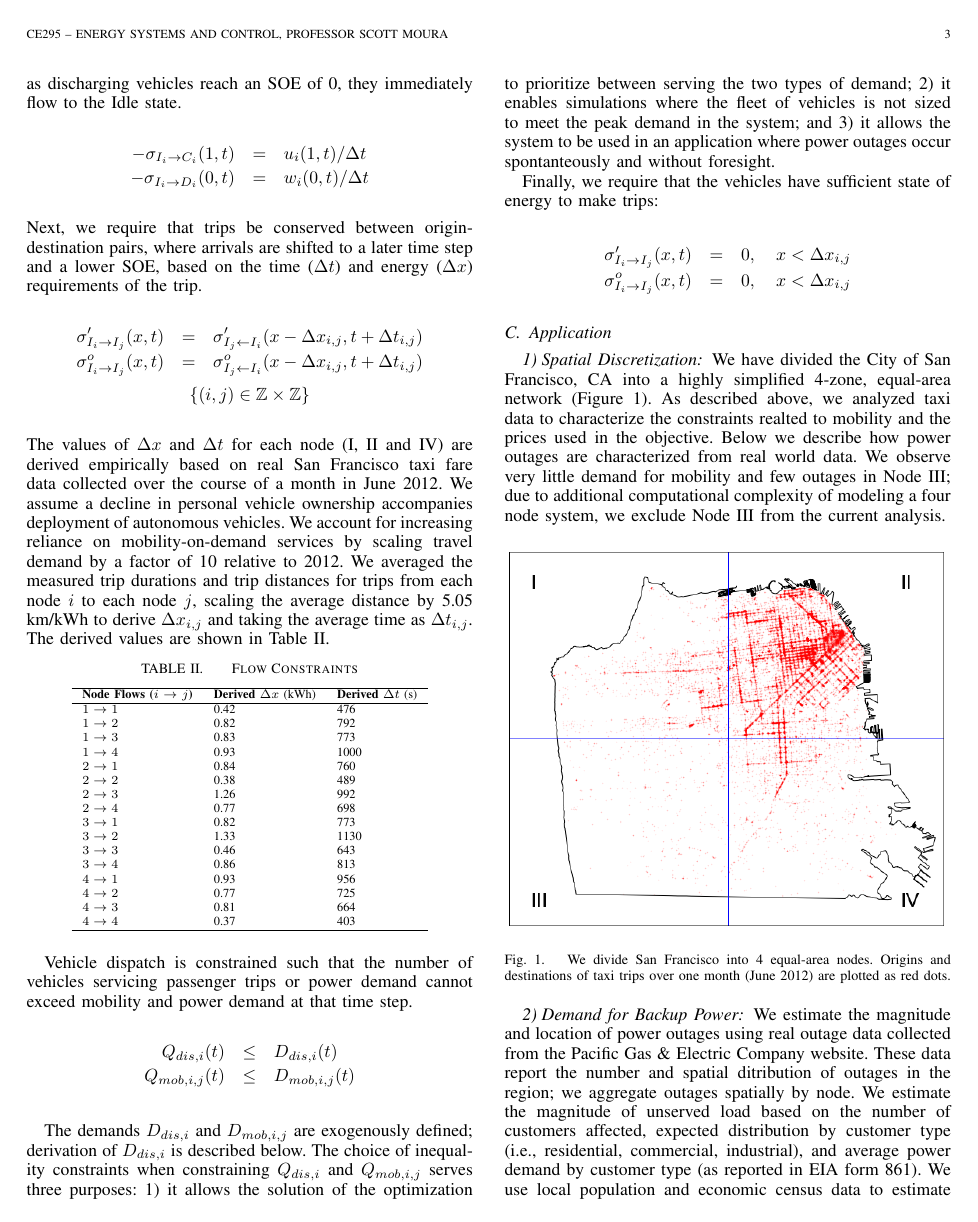
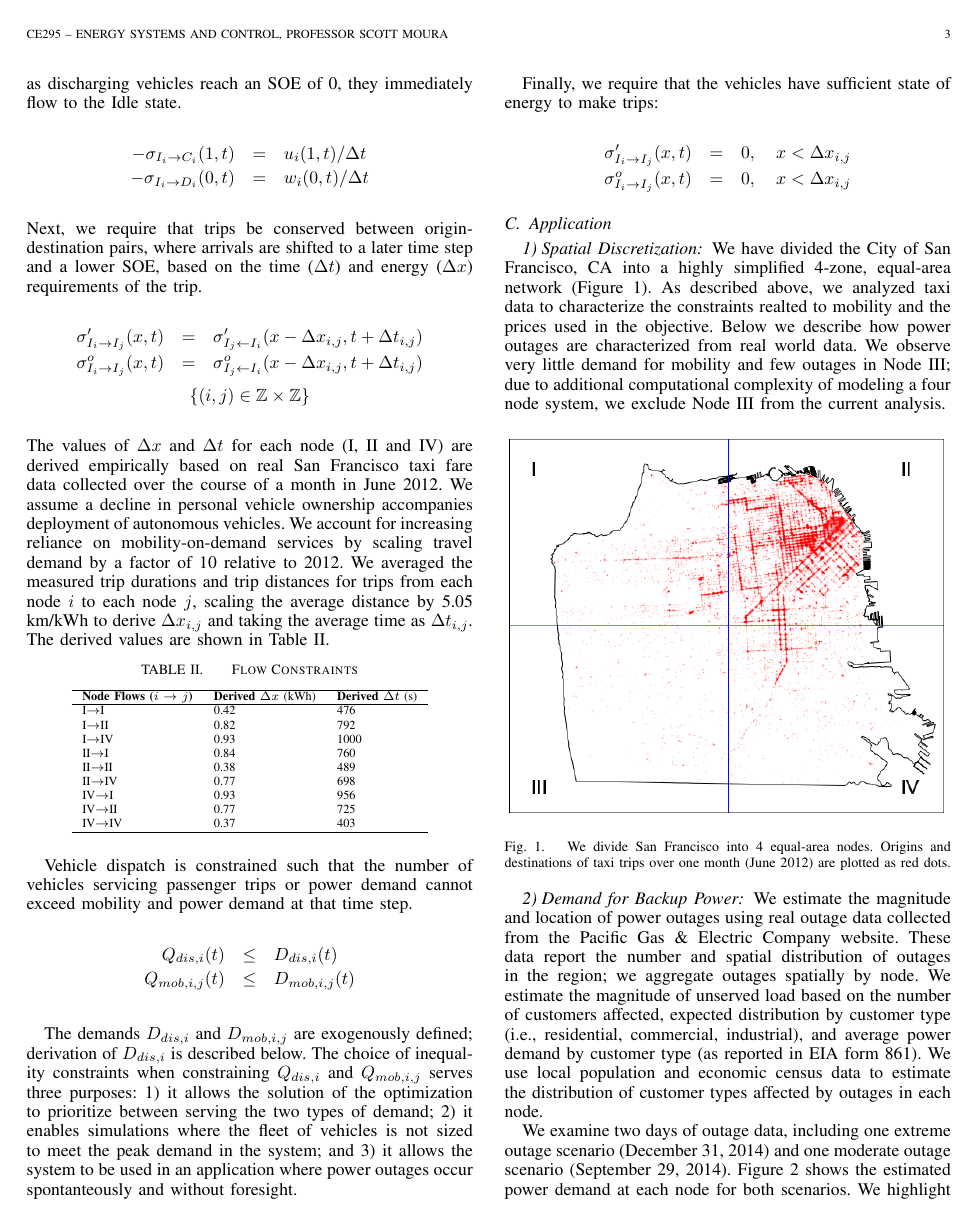
Before and after one commit to colinsheppard/ev-amod-article, a LaTeX paper (CE295_AMOD_Plus_Outtages.tex): page 3 of 7. Compiled offline with pdfLaTeX.

Commit message:
last minute edits to report, nothing major

```diff
--- a/CE295_AMOD_Plus_Outtages.tex
+++ b/CE295_AMOD_Plus_Outtages.tex
@@ -630,22 +630,15 @@ The values of $\Delta x$ and $\Delta t$ for each node (I, II and IV) are derived
     \hline
     \textbf{Node Flows ($i$ $\rightarrow$ $j$)} & \textbf{Derived} $\Delta x$ (kWh) & \textbf{Derived} $\Delta t$ (s) \\
     \hline
-    $1\rightarrow1$ & 0.42  & 476  \\
-    $1\rightarrow2$ & 0.82  & 792  \\
-    $1\rightarrow3$ & 0.83  & 773  \\
-    $1\rightarrow4$ & 0.93  & 1000  \\
-    $2\rightarrow1$ & 0.84  & 760  \\
-    $2\rightarrow2$ & 0.38  & 489  \\
-    $2\rightarrow3$ & 1.26  & 992  \\
-    $2\rightarrow4$ & 0.77  & 698  \\
-    $3\rightarrow1$ & 0.82  & 773  \\
-    $3\rightarrow2$ & 1.33  & 1130  \\
-    $3\rightarrow3$ & 0.46  & 643  \\
-    $3\rightarrow4$ & 0.86  & 813  \\
-    $4\rightarrow1$ & 0.93  & 956  \\
-    $4\rightarrow2$ & 0.77  & 725  \\
-    $4\rightarrow3$ & 0.81  & 664  \\
-    $4\rightarrow4$ & 0.37  & 403  \\
+    I$\rightarrow$I & 0.42  & 476  \\
+    I$\rightarrow$II & 0.82  & 792  \\
+    I$\rightarrow$IV & 0.93  & 1000  \\
+    II$\rightarrow$I & 0.84  & 760  \\
+    II$\rightarrow$II & 0.38  & 489  \\
+    II$\rightarrow$IV & 0.77  & 698  \\
+    IV$\rightarrow$I & 0.93  & 956  \\
+    IV$\rightarrow$II & 0.77  & 725  \\
+    IV$\rightarrow$IV & 0.37  & 403  \\
     \hline
     \end{tabular}
 \end{table}
@@ -678,7 +671,7 @@ We have divided the City of San Francisco, CA into a highly simplified 4-zone, e
 \end{figure}
 
 \subsubsection{Demand for Backup Power}
-We estimate the magnitude and location of power outages using real outage data collected from the Pacific Gas \& Electric Company website. These data report the number and spatial ditribution of outages in the region; we aggregate outages spatially by node. We estimate the magnitude of unserved load based on the number of customers affected, expected distribution by customer type (i.e., residential, commercial, industrial), and average power demand by customer type (as reported in EIA form 861). We use local population and economic census data to estimate the distribution of customer types affected by outages in each node.
+We estimate the magnitude and location of power outages using real outage data collected from the Pacific Gas \& Electric Company website. These data report the number and spatial distribution of outages in the region; we aggregate outages spatially by node. We estimate the magnitude of unserved load based on the number of customers affected, expected distribution by customer type (i.e., residential, commercial, industrial), and average power demand by customer type (as reported in EIA form 861). We use local population and economic census data to estimate the distribution of customer types affected by outages in each node.
 
 We examine two days of outage data, including one extreme outage scenario (December 31, 2014) and one moderate outage scenario (September 29, 2014). Figure \ref{fig:power_demand} shows the estimated power demand at each node for both scenarios. We highlight that demand in the Extreme outage scenario exceeds demand in the Moderate outage scenario by two orders of magnitude.
 
```
Also changed, not shown: CE295_AMOD_Plus_Outtages.bbl, CE295_AMOD_Plus_Outtages.tex (12 more changed lines), 1 other file.
